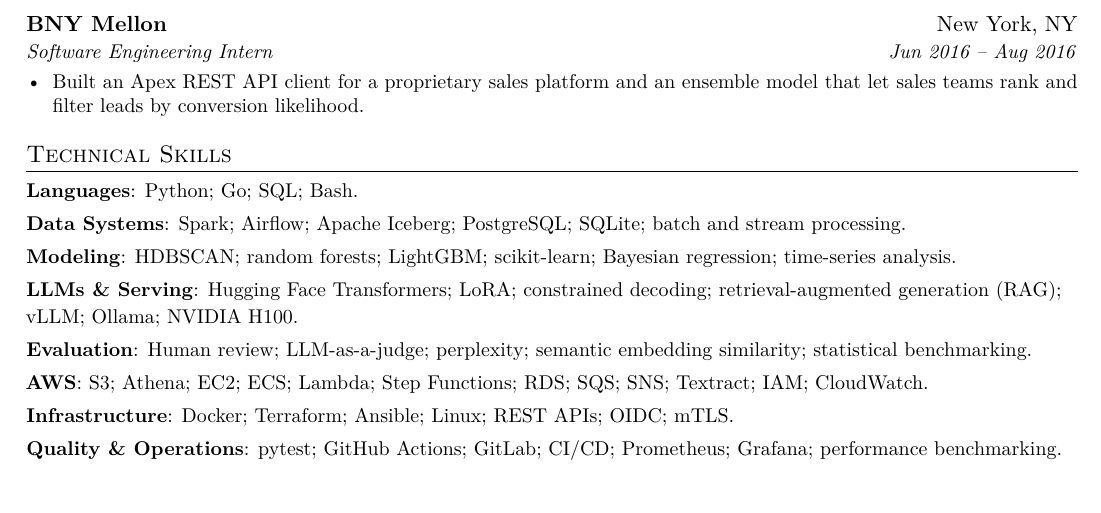
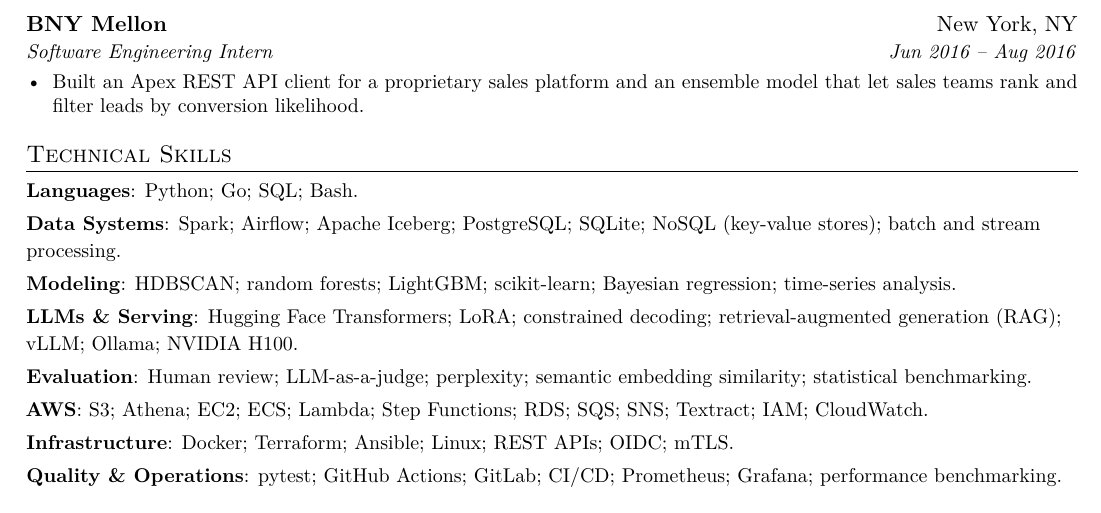
Before and after one commit to ryancswallace/resume, a LaTeX CV (src/resume_ryan-wallace.tex): part of page 2 of 2, cut so that both start at the same text. Compiled offline with pdfLaTeX.

Commit message:
feat: add NoSQL to Skills

```diff
--- a/src/resume_ryan-wallace.tex
+++ b/src/resume_ryan-wallace.tex
@@ -171,7 +171,7 @@
 \section{Technical Skills}
 \resumeDetailListStart
   \resumeSkill{Languages}{Python; Go; SQL; Bash.}
-  \resumeSkill{Data Systems}{Spark; Airflow; Apache Iceberg; PostgreSQL; SQLite; batch and stream processing.}
+  \resumeSkill{Data Systems}{Spark; Airflow; Apache Iceberg; PostgreSQL; SQLite; NoSQL (key-value stores); batch and stream processing.}
   \resumeSkill{Modeling}{HDBSCAN; random forests; LightGBM; scikit-learn; Bayesian regression; time-series analysis.}
   \resumeSkill{LLMs \& Serving}{Hugging Face Transformers; LoRA; constrained decoding; retrieval-augmented generation (RAG); vLLM; Ollama; NVIDIA H100.}
   \resumeSkill{Evaluation}{Human review; LLM-as-a-judge; perplexity; semantic embedding similarity; statistical benchmarking.}
```
